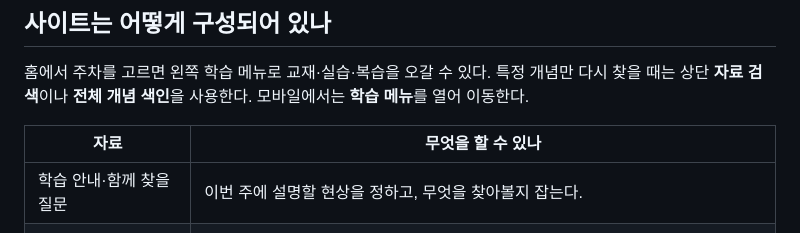
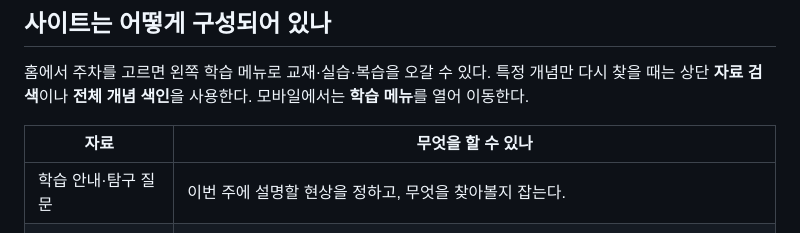
Before and after one commit to OstenHun/aolda-network-study-4th, a Markdown page: README.md, the part around the change. Drawn GitHub-style.

```diff
--- a/README.md
+++ b/README.md
@@ -16,7 +16,7 @@ IP 주소와 포트를 배웠어도 연결 실패와 HTTP 오류를 구별하기
 
 | 자료 | 무엇을 할 수 있나 |
 | --- | --- |
-| 학습 안내·함께 찾을 질문 | 이번 주에 설명할 현상을 정하고, 무엇을 찾아볼지 잡는다. |
+| 학습 안내·탐구 질문 | 이번 주에 설명할 현상을 정하고, 무엇을 찾아볼지 잡는다. |
 | 개념 교재·핵심 정리 | 원리와 예시를 읽고, 비슷해 보이지만 다른 개념을 구별한다. |
 | Linux 실습·코드 읽기 | 주소·경로·소켓·로그·패킷을 확인하고, 코드가 어떤 관찰을 만드는지 따라간다. |
 | 브라우저 실습 모형 | 제공된 모형에서 조건을 바꾸며 결과를 예상한다. 실제 VM 관찰과 구별해서 사용한다. |
```
